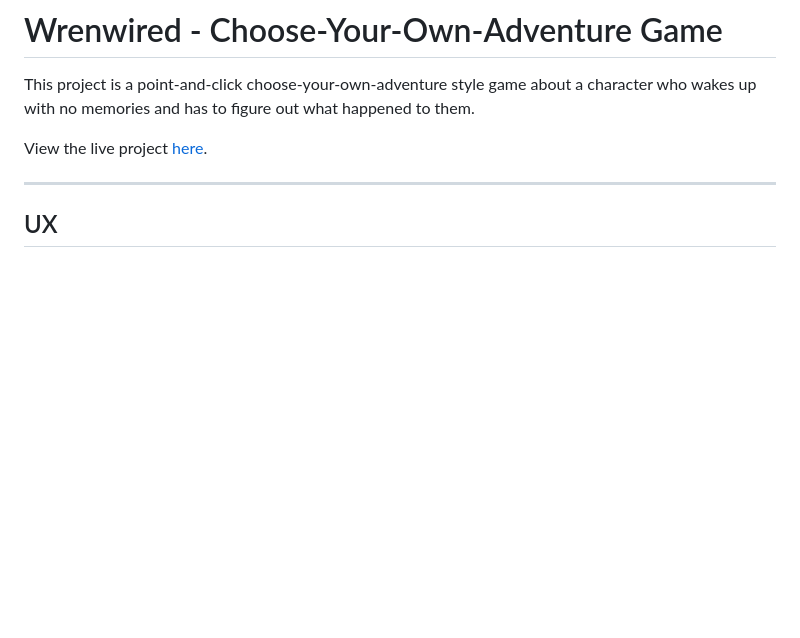
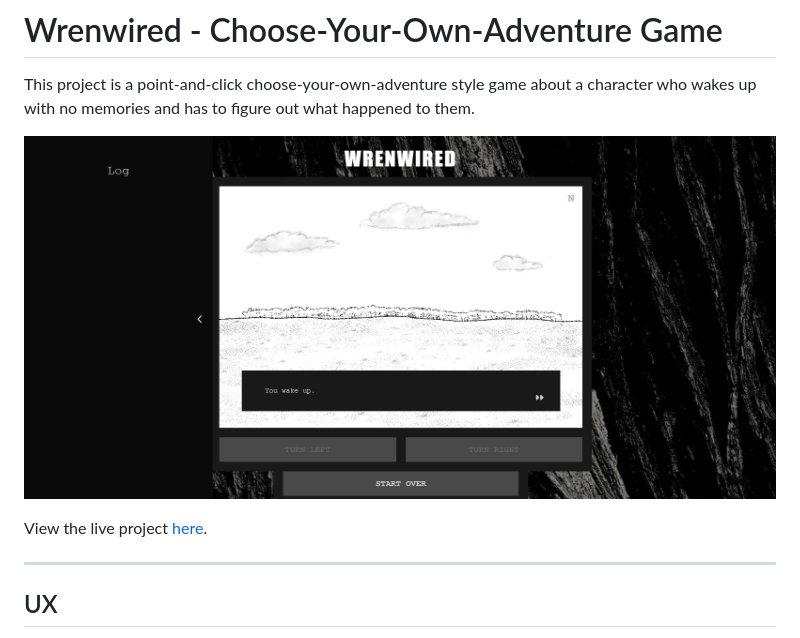
Before and after one commit to mlgranger540/wrenwired, a Markdown page: README.md, the part around the change. GitHub-like rendering; pictures changed too: assets/docs/readme-images/wrenwired.png (added); blank space fills up the shorter version.

Commit message:
Minor addition to README.md

```diff
--- a/README.md
+++ b/README.md
@@ -1,6 +1,8 @@
 # Wrenwired - Choose-Your-Own-Adventure Game
 
 This project is a point-and-click choose-your-own-adventure style game about a character who wakes up with no memories and has to figure out what happened to them.
+
+![Wrenwired](assets/docs/readme-images/wrenwired.png)
 
 View the live project [here](https://mlgranger540.github.io/milestone-2/).
 
```
